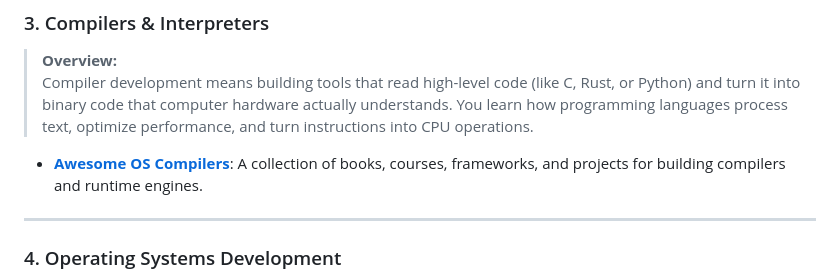
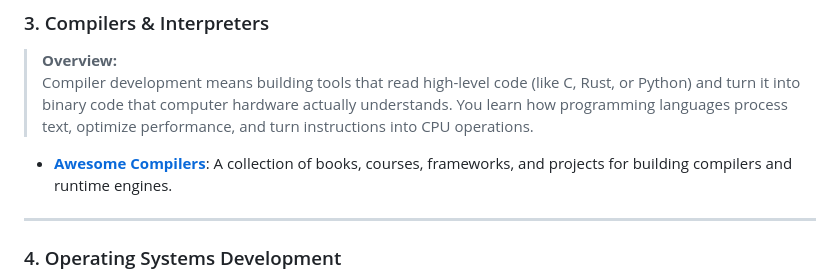
Before and after one commit to 0xTamil/archive, a Markdown page: README.md, the part around the change. GitHub-like rendering.

```diff
--- a/README.md
+++ b/README.md
@@ -124,7 +124,7 @@ If you are new to low-level systems programming, follow these core steps:
 > **Overview:**
 > Compiler development means building tools that read high-level code (like C, Rust, or Python) and turn it into binary code that computer hardware actually understands. You learn how programming languages process text, optimize performance, and turn instructions into CPU operations.
 
-- **[Awesome OS Compilers](https://github.com/aalhour/awesome-compilers)**: A collection of books, courses, frameworks, and projects for building compilers and runtime engines.
+- **[Awesome Compilers](https://github.com/aalhour/awesome-compilers)**: A collection of books, courses, frameworks, and projects for building compilers and runtime engines.
 
 ---
 
```
